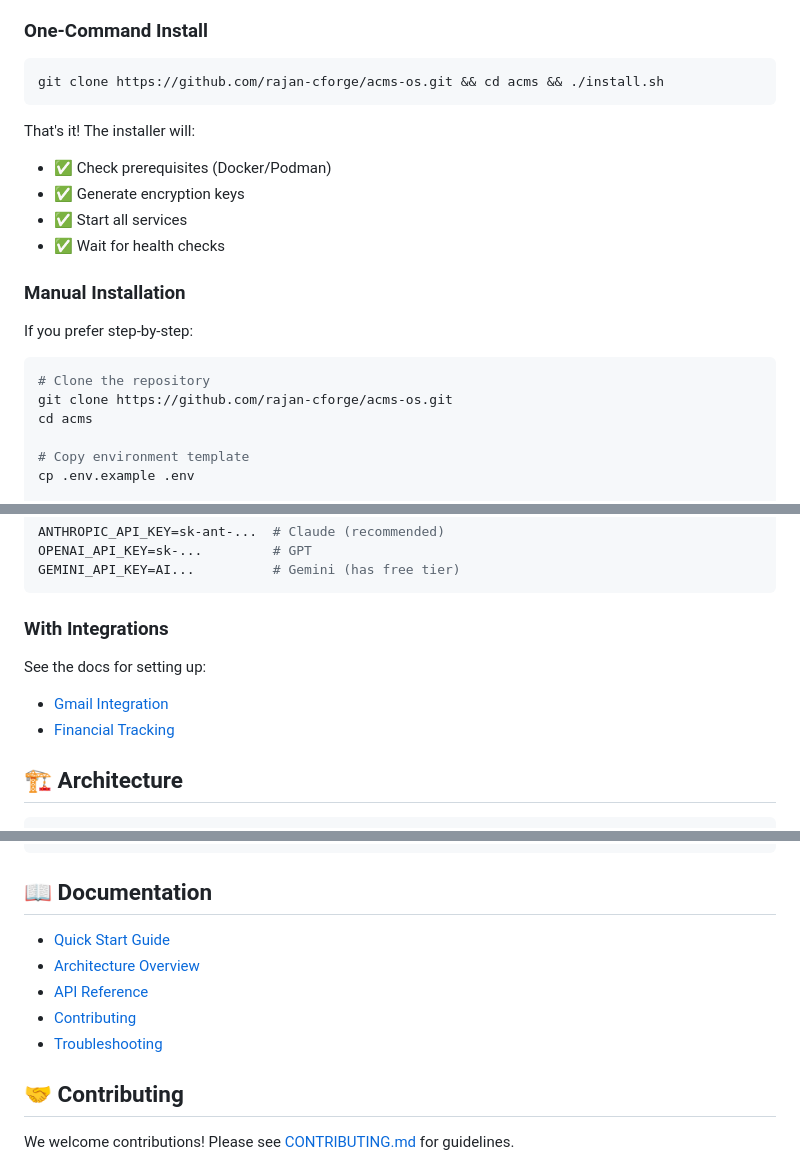
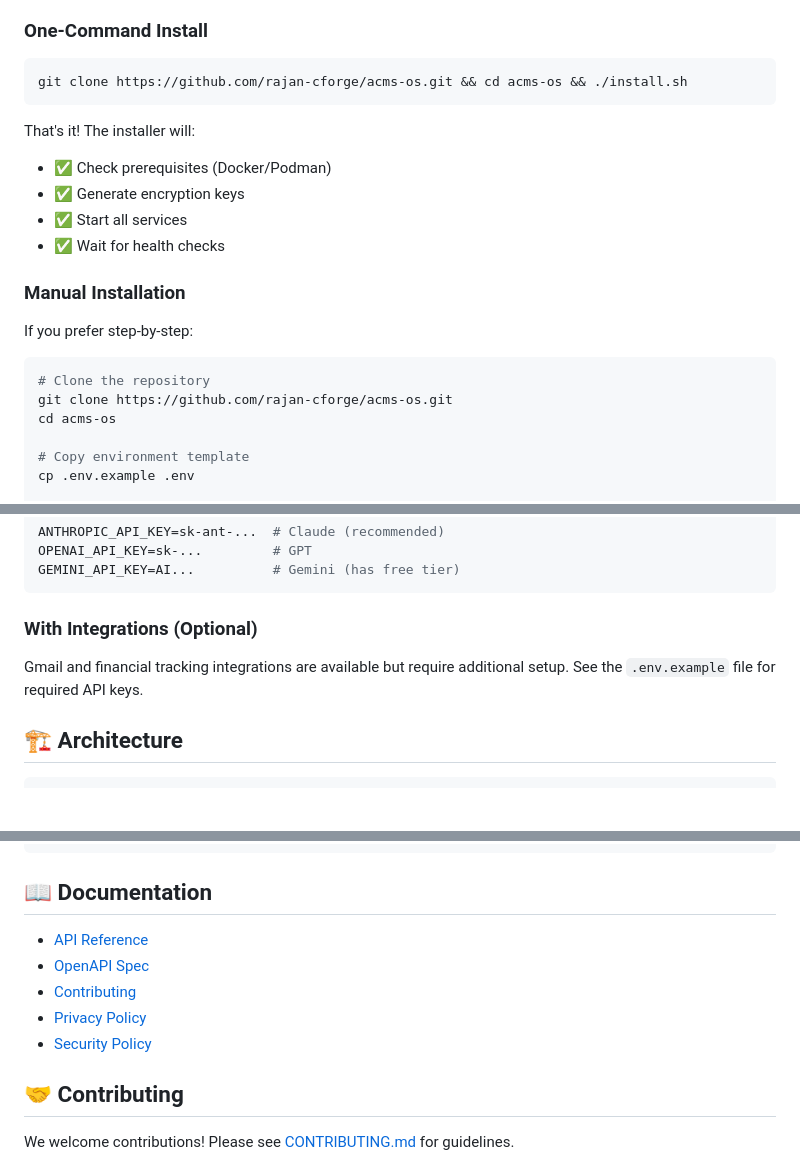
Before and after one commit to rajan-cforge/acms-os, a Markdown page: README.md, 3 parts joined by grey strips. GitHub-like rendering; blank space fills up the shorter version.

Commit message:
fix: Update README with correct paths and existing docs
- Fixed cd path (acms-os not acms)
- Updated documentation links to existing files
- Simplified integrations section

````diff
--- a/README.md
+++ b/README.md
@@ -27,7 +27,7 @@ ACMS is a self-hosted AI memory system that turns your conversations, emails, an
 ### One-Command Install
 
 ```bash
-git clone https://github.com/rajan-cforge/acms-os.git && cd acms && ./install.sh
+git clone https://github.com/rajan-cforge/acms-os.git && cd acms-os && ./install.sh
 ```
 
 That's it! The installer will:
@@ -43,7 +43,7 @@ If you prefer step-by-step:
 ```bash
 # Clone the repository
 git clone https://github.com/rajan-cforge/acms-os.git
-cd acms
+cd acms-os
 
 # Copy environment template
 cp .env.example .env
@@ -85,11 +85,9 @@ OPENAI_API_KEY=sk-...         # GPT
 GEMINI_API_KEY=AI...          # Gemini (has free tier)
 ```
 
-### With Integrations
+### With Integrations (Optional)
 
-See the docs for setting up:
-- [Gmail Integration](docs/GMAIL_SETUP.md)
-- [Financial Tracking](docs/PLAID_SETUP.md)
+Gmail and financial tracking integrations are available but require additional setup. See the `.env.example` file for required API keys.
 
 ## 🏗️ Architecture
 
@@ -115,11 +113,11 @@ See the docs for setting up:
 
 ## 📖 Documentation
 
-- [Quick Start Guide](docs/QUICK_START.md)
-- [Architecture Overview](docs/ARCHITECTURE.md)
-- [API Reference](docs/API.md)
+- [API Reference](API.md)
+- [OpenAPI Spec](docs/openapi.yaml)
 - [Contributing](CONTRIBUTING.md)
-- [Troubleshooting](docs/TROUBLESHOOTING.md)
+- [Privacy Policy](docs/PRIVACY_POLICY.md)
+- [Security Policy](docs/SECURITY_POLICY.md)
 
 ## 🤝 Contributing
 
````
